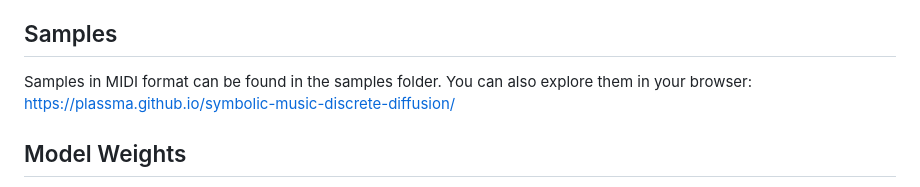
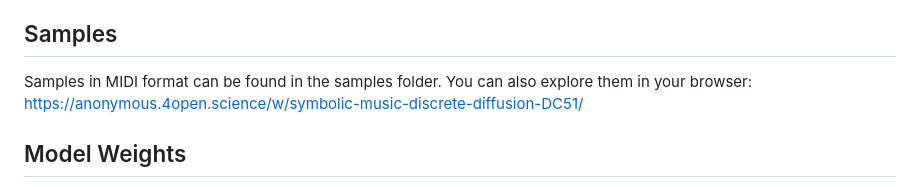
Before and after one commit to plassma/symbolic-music-discrete-diffusion, a Markdown page: README.md, the part around the change. GitHub-like rendering.

```diff
--- a/README.md
+++ b/README.md
@@ -57,7 +57,7 @@ It certainly needs to be reworked, but works if handled carefully.
 ## Samples
 
 Samples in MIDI format can be found in the samples folder.
-You can also explore them in your browser: https://plassma.github.io/symbolic-music-discrete-diffusion/
+You can also explore them in your browser: https://anonymous.4open.science/w/symbolic-music-discrete-diffusion-DC51/
 ## Model Weights
 
 Model weights for the Conv_Transformer model trained on the Lakh-MIDI Dataset can be obtained [here](https://drive.google.com/file/d/1o719d4SOBMdjb3Gv_t6gxXVipekPdYhd/view?usp=share_link).
```
